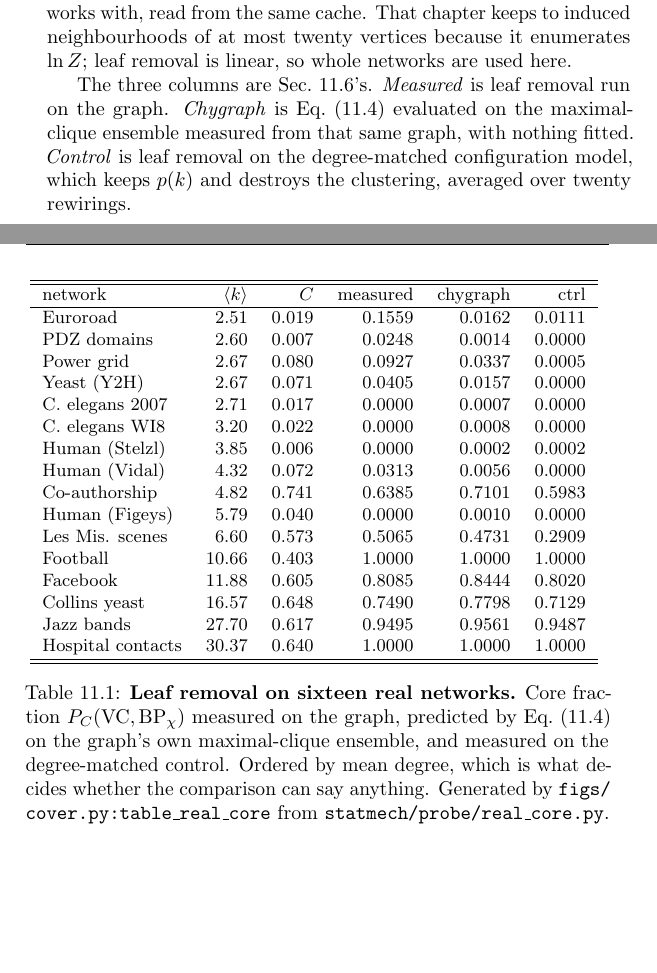
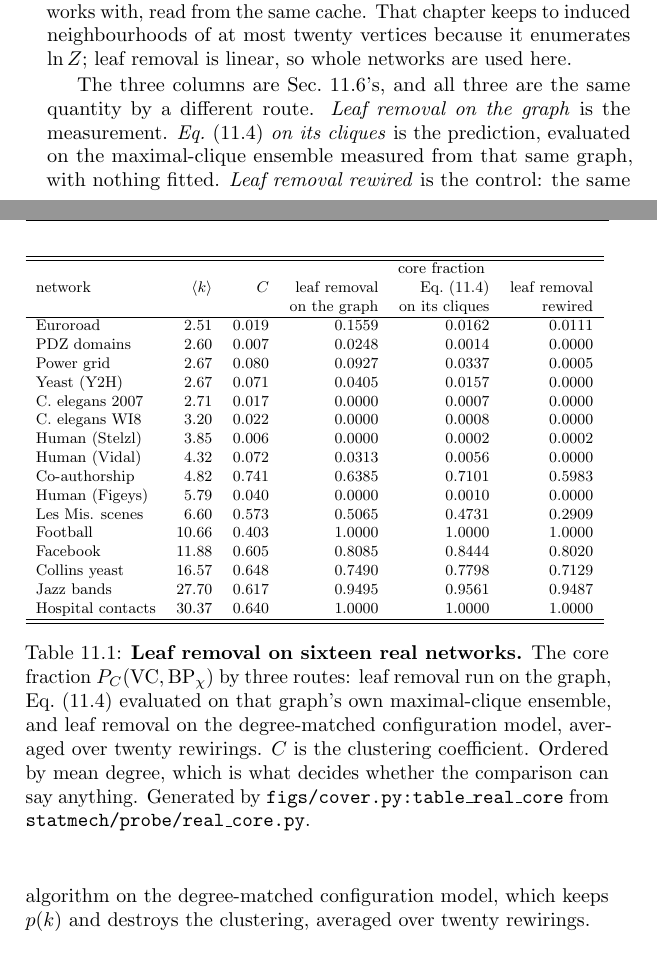
Before and after one commit to av2atgh/chygraph, a LaTeX thesis (book/main.tex, which reads book/cover.tex, book/figs/tab-real-core.tex): two parts of pages 181 and 182 of 296, joined at a grey line, cut so that both start at the same text, the shorter picture padded with empty space. Compiled offline with pdfLaTeX.

Commit message:
Table 11.1: name the method in each column, not the result
The three number columns were headed "measured", "chygraph" and "ctrl", none
of which says how the number was got. Only the paragraph above the float said
that leaf removal produced two of them and Eq. (11.4) the third, so the table
could not be read on its own.

The three are now grouped under "core fraction" --- they are one quantity by
three routes, which the old headings also hid --- and each names its route:
"leaf removal / on the graph", "Eq. (11.4) / on its cliques", "leaf removal /
rewired". The two-level header is the pattern tab-real-chygraphs.tex already
uses. The caption carries the same three routes and now also says what C is.

The paragraph above the float used the old names in italics and would have
contradicted the new header, so it names the columns as they now read.

figs/cover.py:table_real_core is the generator and was changed there; the
committed tab-real-core.tex is its output, with all sixteen data rows
byte-identical.

296 pages, 0 errors, 0 undefined references, 3 overfull hboxes, none of them
the table.

Claude-Session: https://claude.ai/code/session_01XaMeaVMExmUeairoijNavp

```diff
--- a/book/cover.tex
+++ b/book/cover.tex
@@ -590,20 +590,25 @@ the same cache. That chapter keeps to induced neighbourhoods of at most twenty
 vertices because it enumerates $\ln Z$; leaf removal is linear, so whole
 networks are used here.
 
-The three columns are Sec.~\ref{sec:hrg}'s. \emph{Measured} is leaf removal run
-on the graph. \emph{Chygraph} is Eq.~\eqref{eq:core} evaluated on the
-maximal-clique ensemble measured from that same graph, with nothing fitted.
-\emph{Control} is leaf removal on the degree-matched configuration model, which
-keeps $p(k)$ and destroys the clustering, averaged over twenty rewirings.
+The three columns are Sec.~\ref{sec:hrg}'s, and all three are the same
+quantity by a different route. \emph{Leaf removal on the graph} is the
+measurement. \emph{Eq.~\eqref{eq:core} on its cliques} is the prediction,
+evaluated on the maximal-clique ensemble measured from that same graph, with
+nothing fitted. \emph{Leaf removal rewired} is the control: the same algorithm
+on the degree-matched configuration model, which keeps $p(k)$ and destroys the
+clustering, averaged over twenty rewirings.
 
 \begin{table}[t]
 \centering\small
+\begin{adjustbox}{max width=\linewidth}
 \input{figs/tab-real-core}
-\caption{\textbf{Leaf removal on sixteen real networks.} Core fraction
-$P_{C}(\mathrm{VC},\mathrm{BP}_{\chi})$ measured on the graph, predicted by
-Eq.~\eqref{eq:core} on the graph's own maximal-clique ensemble, and measured on
-the degree-matched control. Ordered by mean degree, which is what decides
-whether the comparison can say anything. Generated by
+\end{adjustbox}
+\caption{\textbf{Leaf removal on sixteen real networks.} The core fraction
+$P_{C}(\mathrm{VC},\mathrm{BP}_{\chi})$ by three routes: leaf removal run on
+the graph, Eq.~\eqref{eq:core} evaluated on that graph's own maximal-clique
+ensemble, and leaf removal on the degree-matched configuration model, averaged
+over twenty rewirings. $C$ is the clustering coefficient. Ordered by mean
+degree, which is what decides whether the comparison can say anything. Generated by
 \code{figs/\allowbreak cover.\allowbreak py:table\_\allowbreak real\_\allowbreak core} from
 \code{statmech/\allowbreak probe/\allowbreak real\_\allowbreak core.\allowbreak py}.}
 \label{tab:realcore}
--- a/book/figs/tab-real-core.tex
+++ b/book/figs/tab-real-core.tex
@@ -1,6 +1,8 @@
 \begin{tabular}{lrrrrr}
 \hline\hline
-network & $\ave{k}$ & $C$ & measured & chygraph & ctrl\\
+ & & & \multicolumn{3}{c}{core fraction}\\
+network & $\ave{k}$ & $C$ & leaf removal & Eq.~\eqref{eq:core} & leaf removal\\
+ & & & on the graph & on its cliques & rewired\\
 \hline
 Euroroad & 2.51 & 0.019 & 0.1559 & 0.0162 & 0.0111\\
 PDZ domains & 2.60 & 0.007 & 0.0248 & 0.0014 & 0.0000\\
```
Also changed, not shown: 1 other file.
